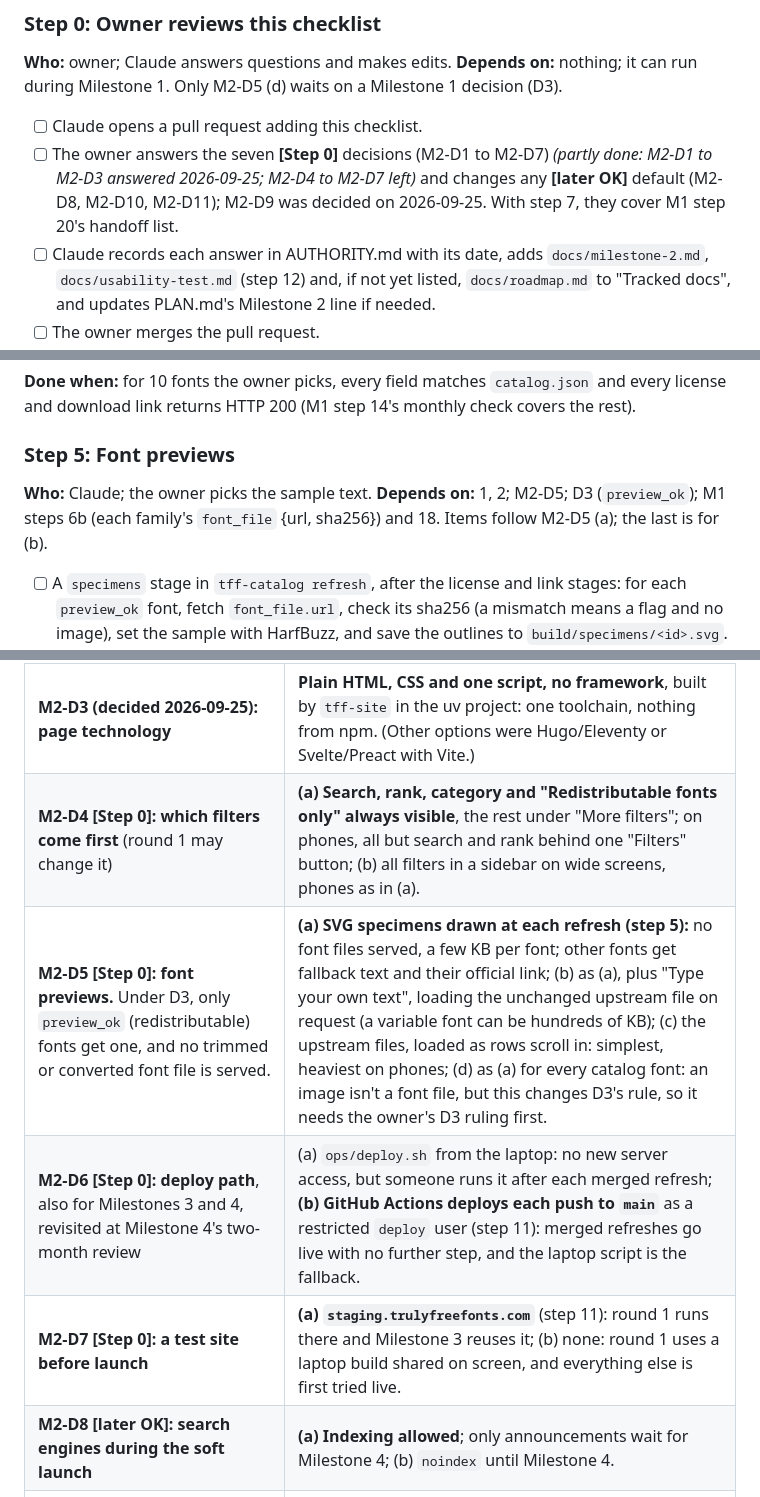
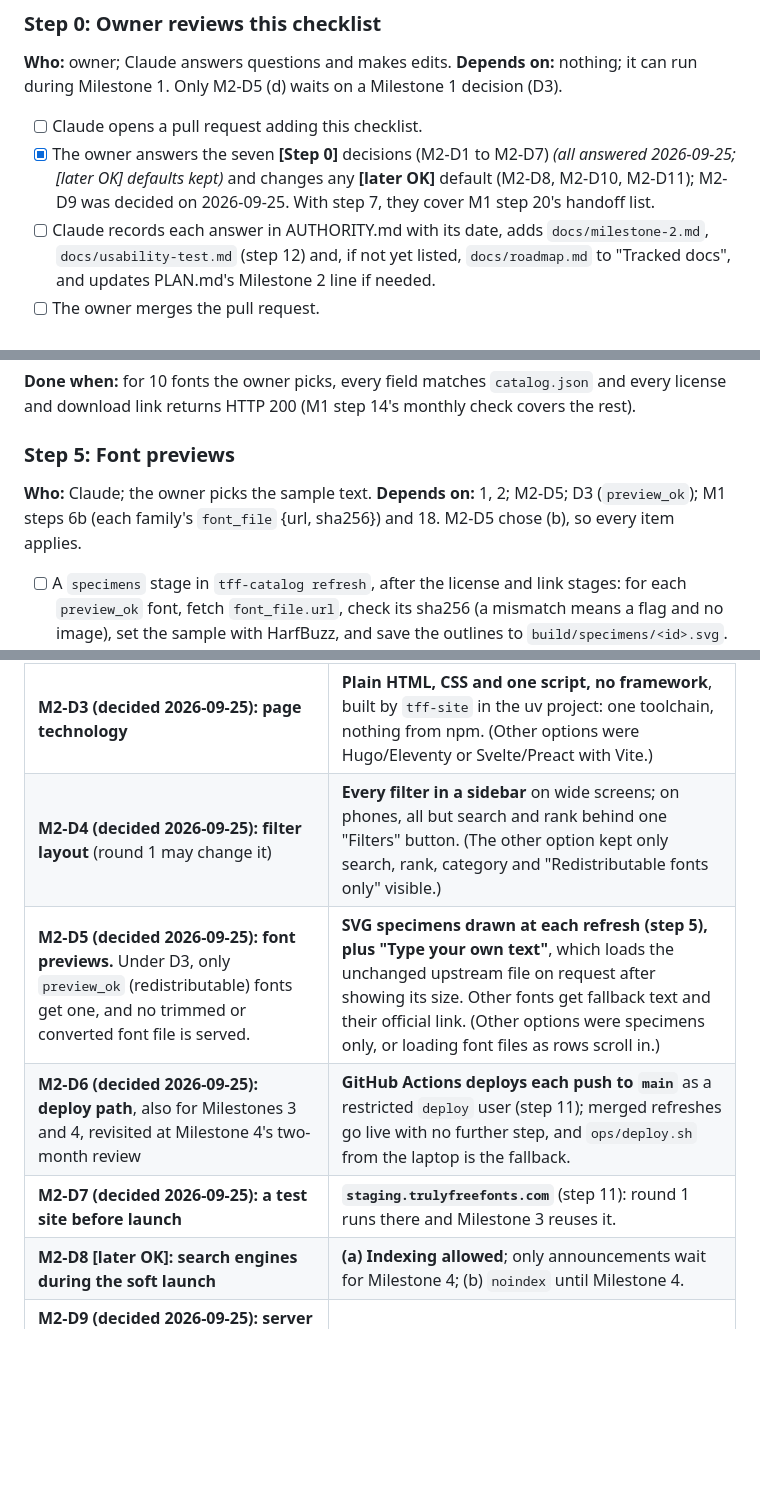
Before and after one commit to byronshock/trulyfreefonts, a Markdown page: docs/milestone-2.md, 3 parts joined by grey strips. GitHub-like rendering; blank space fills up the shorter version.

Commit message:
M2-D4 to M2-D7 decided: sidebar filters, specimens + type-your-own, Actions deploy, staging site
Milestones 3 and 4 now list the 'Type your own text' click among the
requests allowed after a comparison.

Co-Authored-By: Claude Opus 5.5 <noreply@anthropic.com>

```diff
--- a/docs/milestone-2.md
+++ b/docs/milestone-2.md
@@ -30,7 +30,7 @@ Tick each item as soon as it is done and verified. If an item is only partly don
 ### Step 0: Owner reviews this checklist
 **Who:** owner; Claude answers questions and makes edits. **Depends on:** nothing; it can run during Milestone 1. Only M2-D5 (d) waits on a Milestone 1 decision (D3).
 - [ ] Claude opens a pull request adding this checklist.
-- [ ] The owner answers the seven **[Step 0]** decisions (M2-D1 to M2-D7) *(partly done: M2-D1 to M2-D3 answered 2026-09-25; M2-D4 to M2-D7 left)* and changes any **[later OK]** default (M2-D8, M2-D10, M2-D11); M2-D9 was decided on 2026-09-25. With step 7, they cover M1 step 20's handoff list.
+- [x] The owner answers the seven **[Step 0]** decisions (M2-D1 to M2-D7) *(all answered 2026-09-25; [later OK] defaults kept)* and changes any **[later OK]** default (M2-D8, M2-D10, M2-D11); M2-D9 was decided on 2026-09-25. With step 7, they cover M1 step 20's handoff list.
 - [ ] Claude records each answer in AUTHORITY.md with its date, adds `docs/milestone-2.md`, `docs/usability-test.md` (step 12) and, if not yet listed, `docs/roadmap.md` to "Tracked docs", and updates PLAN.md's Milestone 2 line if needed.
 - [ ] The owner merges the pull request.
 
@@ -85,7 +85,7 @@ Tick each item as soon as it is done and verified. If an item is only partly don
 **Done when:** for 10 fonts the owner picks, every field matches `catalog.json` and every license and download link returns HTTP 200 (M1 step 14's monthly check covers the rest).
 
 ### Step 5: Font previews
-**Who:** Claude; the owner picks the sample text. **Depends on:** 1, 2; M2-D5; D3 (`preview_ok`); M1 steps 6b (each family's `font_file` {url, sha256}) and 18. Items follow M2-D5 (a); the last is for (b).
+**Who:** Claude; the owner picks the sample text. **Depends on:** 1, 2; M2-D5; D3 (`preview_ok`); M1 steps 6b (each family's `font_file` {url, sha256}) and 18. M2-D5 chose (b), so every item applies.
 - [ ] A `specimens` stage in `tff-catalog refresh`, after the license and link stages: for each `preview_ok` font, fetch `font_file.url`, check its sha256 (a mismatch means a flag and no image), set the sample with HarfBuzz, and save the outlines to `build/specimens/<id>.svg`. No font file is served or committed.
 - [ ] Sample: the family name plus an accented (Latin Extended) or basic-Latin line, never a missing-glyph box (a failing font gets a flag); variable fonts at Regular (400), else their default instance. Output is byte-stable, so a refresh changes only fonts that changed.
 - [ ] Budget: half at 5 KB compressed or less, none over 30 KB (else the family name only), all under 10 MB.
@@ -256,10 +256,10 @@ Defaults are in bold. A **[Step 0]** decision is answered before building starts
 | **M2-D1 (decided 2026-09-25): default rank** on first load | **Overall**, the plainest answer to "the most popular truly free fonts". (Other options were Desktop *most chosen* or Project.) |
 | **M2-D2 (decided 2026-09-25): rank numbers under filters** (bands stay bands) | **Renumber 1, 2, 3 …** within each filtered list; fonts past the exact top 100 show their band instead. (Other options were keeping the rank's own numbers, or both.) |
 | **M2-D3 (decided 2026-09-25): page technology** | **Plain HTML, CSS and one script, no framework**, built by `tff-site` in the uv project: one toolchain, nothing from npm. (Other options were Hugo/Eleventy or Svelte/Preact with Vite.) |
-| **M2-D4 [Step 0]: which filters come first** (round 1 may change it) | **(a) Search, rank, category and "Redistributable fonts only" always visible**, the rest under "More filters"; on phones, all but search and rank behind one "Filters" button; (b) all filters in a sidebar on wide screens, phones as in (a). |
-| **M2-D5 [Step 0]: font previews.** Under D3, only `preview_ok` (redistributable) fonts get one, and no trimmed or converted font file is served. | **(a) SVG specimens drawn at each refresh (step 5):** no font files served, a few KB per font; other fonts get fallback text and their official link; (b) as (a), plus "Type your own text", loading the unchanged upstream file on request (a variable font can be hundreds of KB); (c) the upstream files, loaded as rows scroll in: simplest, heaviest on phones; (d) as (a) for every catalog font: an image isn't a font file, but this changes D3's rule, so it needs the owner's D3 ruling first. |
-| **M2-D6 [Step 0]: deploy path**, also for Milestones 3 and 4, revisited at Milestone 4's two-month review | (a) `ops/deploy.sh` from the laptop: no new server access, but someone runs it after each merged refresh; **(b) GitHub Actions deploys each push to `main`** as a restricted `deploy` user (step 11): merged refreshes go live with no further step, and the laptop script is the fallback. |
-| **M2-D7 [Step 0]: a test site before launch** | **(a) `staging.trulyfreefonts.com`** (step 11): round 1 runs there and Milestone 3 reuses it; (b) none: round 1 uses a laptop build shared on screen, and everything else is first tried live. |
+| **M2-D4 (decided 2026-09-25): filter layout** (round 1 may change it) | **Every filter in a sidebar** on wide screens; on phones, all but search and rank behind one "Filters" button. (The other option kept only search, rank, category and "Redistributable fonts only" visible.) |
+| **M2-D5 (decided 2026-09-25): font previews.** Under D3, only `preview_ok` (redistributable) fonts get one, and no trimmed or converted font file is served. | **SVG specimens drawn at each refresh (step 5), plus "Type your own text"**, which loads the unchanged upstream file on request after showing its size. Other fonts get fallback text and their official link. (Other options were specimens only, or loading font files as rows scroll in.) |
+| **M2-D6 (decided 2026-09-25): deploy path**, also for Milestones 3 and 4, revisited at Milestone 4's two-month review | **GitHub Actions deploys each push to `main`** as a restricted `deploy` user (step 11); merged refreshes go live with no further step, and `ops/deploy.sh` from the laptop is the fallback. |
+| **M2-D7 (decided 2026-09-25): a test site before launch** | **`staging.trulyfreefonts.com`** (step 11): round 1 runs there and Milestone 3 reuses it. |
 | **M2-D8 [later OK]: search engines during the soft launch** | **(a) Indexing allowed**; only announcements wait for Milestone 4; (b) `noindex` until Milestone 4. |
 | **M2-D9 (decided 2026-09-25): server logs.** Recorded in AUTHORITY.md (Infrastructure) and [ops/SERVER.md](../ops/SERVER.md) section F. Binding on later milestones: M4 step 3 checks the log against it, and any count Milestone 4 takes from the log runs within 14 days. | Caddy masks visitor IPs to /16 (IPv4) and /32 (IPv6) and drops the port and the `Cf-Connecting-Ip` and `X-Forwarded-For` headers; Caddy's rolling is off, and logrotate keeps 14 days, rotated daily (`ops/Caddyfile`, `ops/logrotate-caddy`). Usage totals come from Cloudflare. |
 | **M2-D10 [later OK]: feedback channels** | **(a) GitHub issue forms plus an email link to the site's `admin@` address** for people without GitHub (expect some spam); (b) issues only; (c) email only. |
```
Also changed, not shown: docs/milestone-3.md (+1 -1 lines), docs/milestone-4.md (+3 -3 lines).
